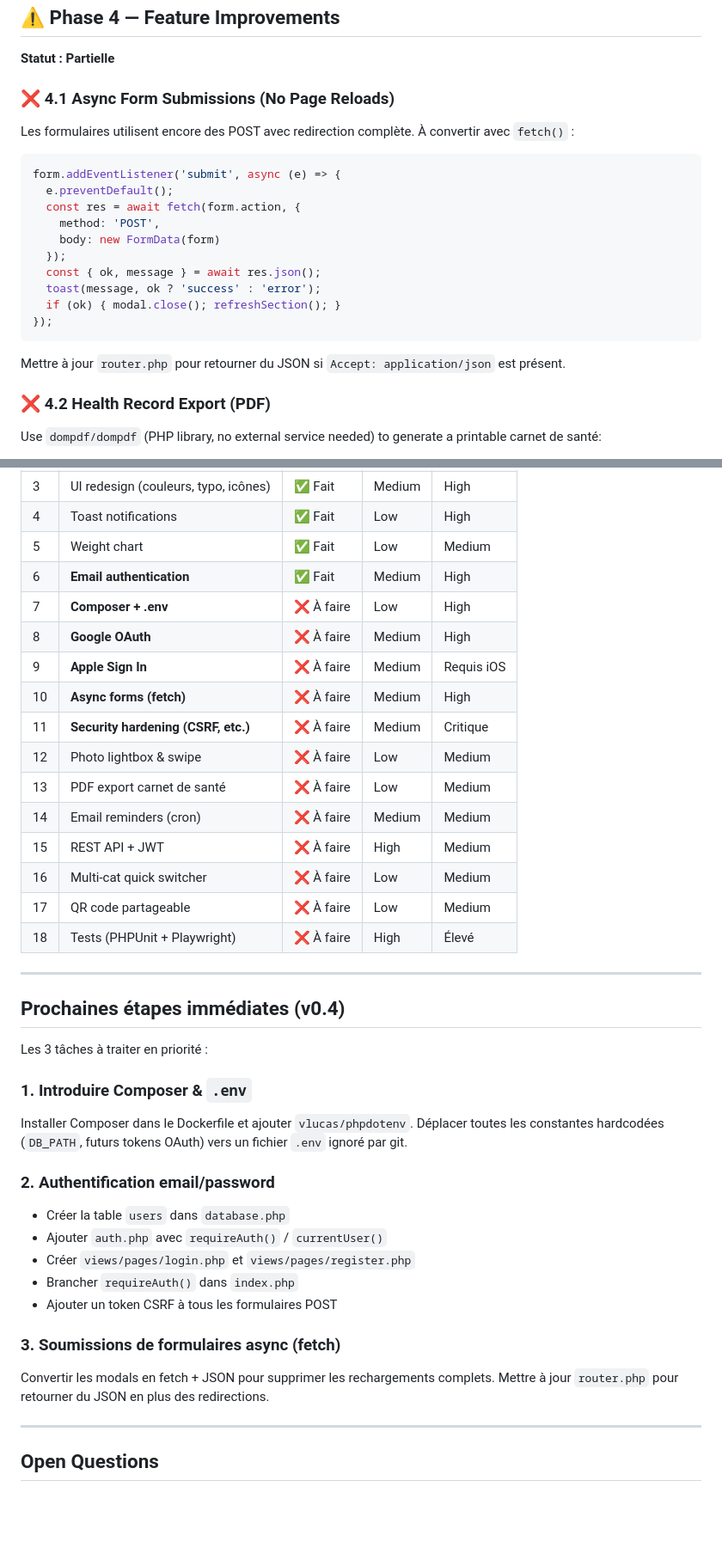
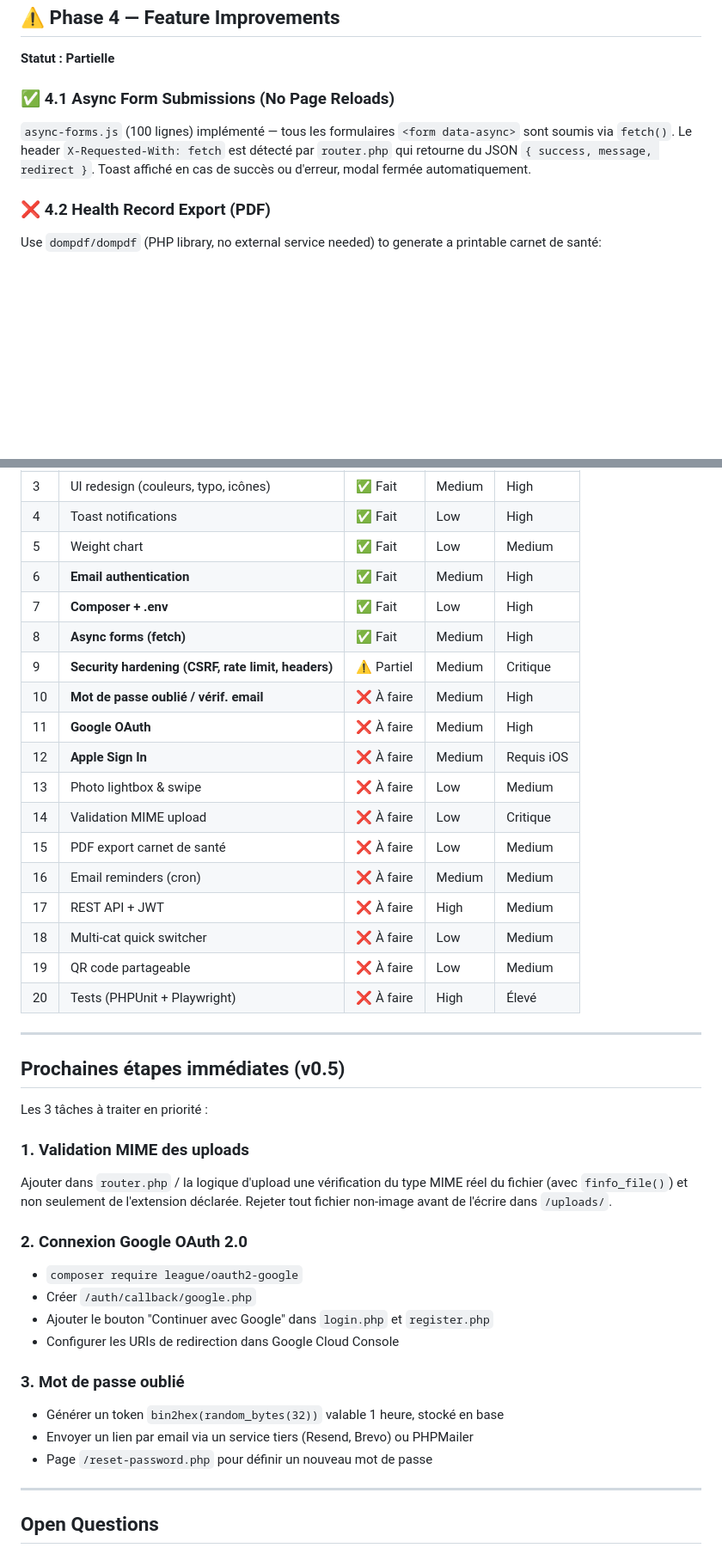
Before and after one commit to Helvor/CatLifeManager, a Markdown page: ROADMAP.md, 2 parts joined by grey strips. Shown at 86% size. Drawn GitHub-style; blank space fills up the shorter version.

````diff
--- a/ROADMAP.md
+++ b/ROADMAP.md
@@ -222,26 +224,12 @@ Remplacement des emoji par des icônes Lucide SVG dans toute l'interface.
 
 **Statut : Partielle**
 
-### ❌ 4.1 Async Form Submissions (No Page Reloads)
+### ✅ 4.1 Async Form Submissions (No Page Reloads)
 
-Les formulaires utilisent encore des POST avec redirection complète.
-À convertir avec `fetch()` :
-
-```js
-form.addEventListener('submit', async (e) => {
-  e.preventDefault();
-  const res = await fetch(form.action, {
-    method: 'POST',
-    body: new FormData(form)
-  });
-  const { ok, message } = await res.json();
-  toast(message, ok ? 'success' : 'error');
-  if (ok) { modal.close(); refreshSection(); }
-});
-```
-
-Mettre à jour `router.php` pour retourner du JSON si
-`Accept: application/json` est présent.
+`async-forms.js` (100 lignes) implémenté — tous les formulaires `<form data-async>`
+sont soumis via `fetch()`. Le header `X-Requested-With: fetch` est détecté par
+`router.php` qui retourne du JSON `{ success, message, redirect }`.
+Toast affiché en cas de succès ou d'erreur, modal fermée automatiquement.
 
 ### ❌ 4.2 Health Record Export (PDF)
 
@@ -371,43 +364,45 @@ Introduce a basic test suite with PHPUnit:
 | 4 | Toast notifications | ✅ Fait | Low | High |
 | 5 | Weight chart | ✅ Fait | Low | Medium |
 | 6 | **Email authentication** | ✅ Fait | Medium | High |
-| 7 | **Composer + .env** | ❌ À faire | Low | High |
-| 8 | **Google OAuth** | ❌ À faire | Medium | High |
-| 9 | **Apple Sign In** | ❌ À faire | Medium | Requis iOS |
-| 10 | **Async forms (fetch)** | ❌ À faire | Medium | High |
-| 11 | **Security hardening (CSRF, etc.)** | ❌ À faire | Medium | Critique |
-| 12 | Photo lightbox & swipe | ❌ À faire | Low | Medium |
-| 13 | PDF export carnet de santé | ❌ À faire | Low | Medium |
-| 14 | Email reminders (cron) | ❌ À faire | Medium | Medium |
-| 15 | REST API + JWT | ❌ À faire | High | Medium |
-| 16 | Multi-cat quick switcher | ❌ À faire | Low | Medium |
-| 17 | QR code partageable | ❌ À faire | Low | Medium |
-| 18 | Tests (PHPUnit + Playwright) | ❌ À faire | High | Élevé |
+| 7 | **Composer + .env** | ✅ Fait | Low | High |
+| 8 | **Async forms (fetch)** | ✅ Fait | Medium | High |
+| 9 | **Security hardening (CSRF, rate limit, headers)** | ⚠️ Partiel | Medium | Critique |
+| 10 | **Mot de passe oublié / vérif. email** | ❌ À faire | Medium | High |
+| 11 | **Google OAuth** | ❌ À faire | Medium | High |
+| 12 | **Apple Sign In** | ❌ À faire | Medium | Requis iOS |
+| 13 | Photo lightbox & swipe | ❌ À faire | Low | Medium |
+| 14 | Validation MIME upload | ❌ À faire | Low | Critique |
+| 15 | PDF export carnet de santé | ❌ À faire | Low | Medium |
+| 16 | Email reminders (cron) | ❌ À faire | Medium | Medium |
+| 17 | REST API + JWT | ❌ À faire | High | Medium |
+| 18 | Multi-cat quick switcher | ❌ À faire | Low | Medium |
+| 19 | QR code partageable | ❌ À faire | Low | Medium |
+| 20 | Tests (PHPUnit + Playwright) | ❌ À faire | High | Élevé |
 
 ---
 
-## Prochaines étapes immédiates (v0.4)
+## Prochaines étapes immédiates (v0.5)
 
 Les 3 tâches à traiter en priorité :
 
-### 1. Introduire Composer & `.env`
+### 1. Validation MIME des uploads
 
-Installer Composer dans le Dockerfile et ajouter `vlucas/phpdotenv`.
-Déplacer toutes les constantes hardcodées (`DB_PATH`, futurs tokens OAuth)
-vers un fichier `.env` ignoré par git.
+Ajouter dans `router.php` / la logique d'upload une vérification du type MIME
+réel du fichier (avec `finfo_file()`) et non seulement de l'extension déclarée.
+Rejeter tout fichier non-image avant de l'écrire dans `/uploads/`.
 
-### 2. Authentification email/password
+### 2. Connexion Google OAuth 2.0
 
-- Créer la table `users` dans `database.php`
-- Ajouter `auth.php` avec `requireAuth()` / `currentUser()`
-- Créer `views/pages/login.php` et `views/pages/register.php`
-- Brancher `requireAuth()` dans `index.php`
-- Ajouter un token CSRF à tous les formulaires POST
+- `composer require league/oauth2-google`
+- Créer `/auth/callback/google.php`
+- Ajouter le bouton "Continuer avec Google" dans `login.php` et `register.php`
+- Configurer les URIs de redirection dans Google Cloud Console
 
-### 3. Soumissions de formulaires async (fetch)
+### 3. Mot de passe oublié
 
-Convertir les modals en fetch + JSON pour supprimer les rechargements complets.
-Mettre à jour `router.php` pour retourner du JSON en plus des redirections.
+- Générer un token `bin2hex(random_bytes(32))` valable 1 heure, stocké en base
+- Envoyer un lien par email via un service tiers (Resend, Brevo) ou PHPMailer
+- Page `/reset-password.php` pour définir un nouveau mot de passe
 
 ---
 
````
Also changed, not shown: other parts of ROADMAP.md (+40 -33 lines).
